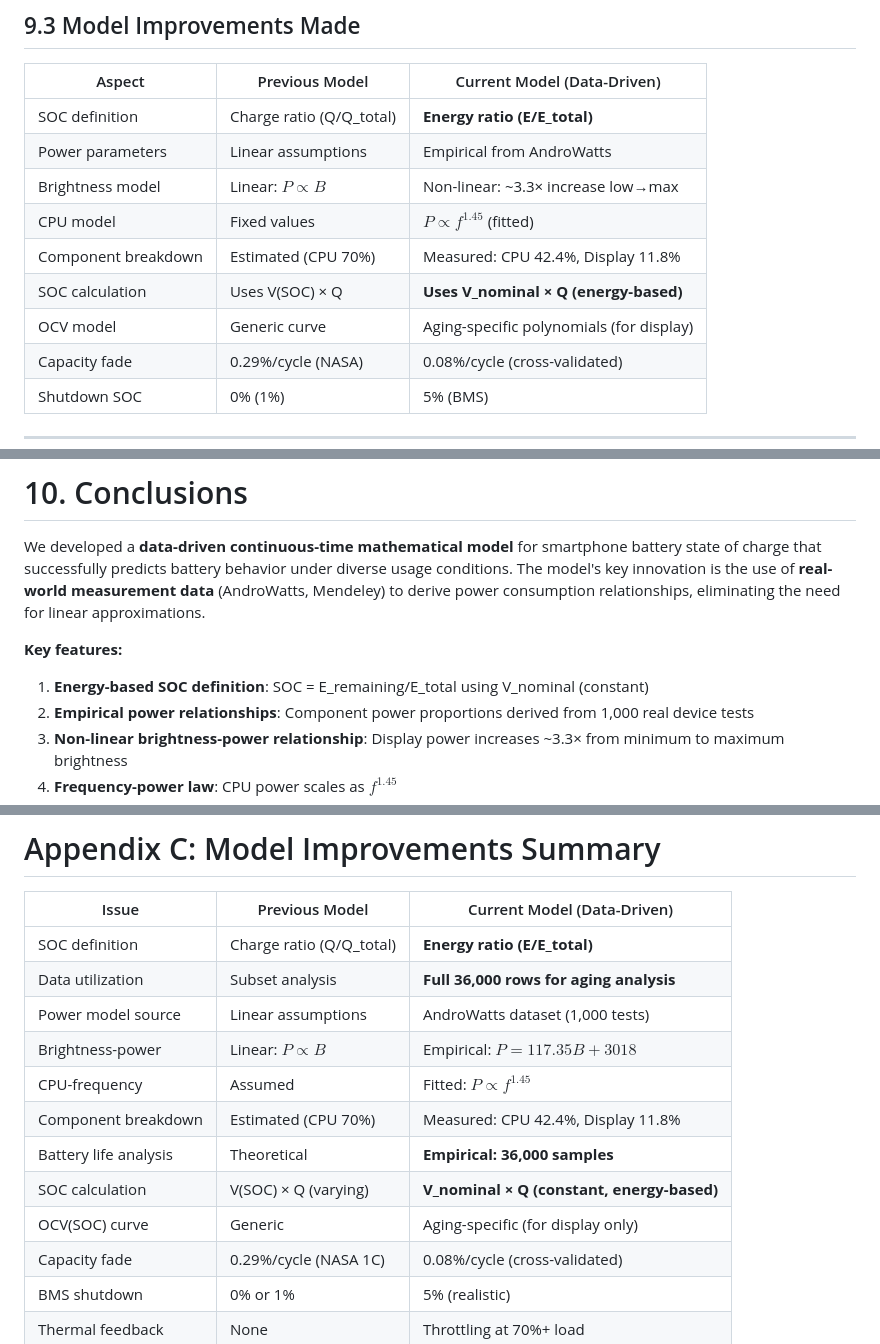
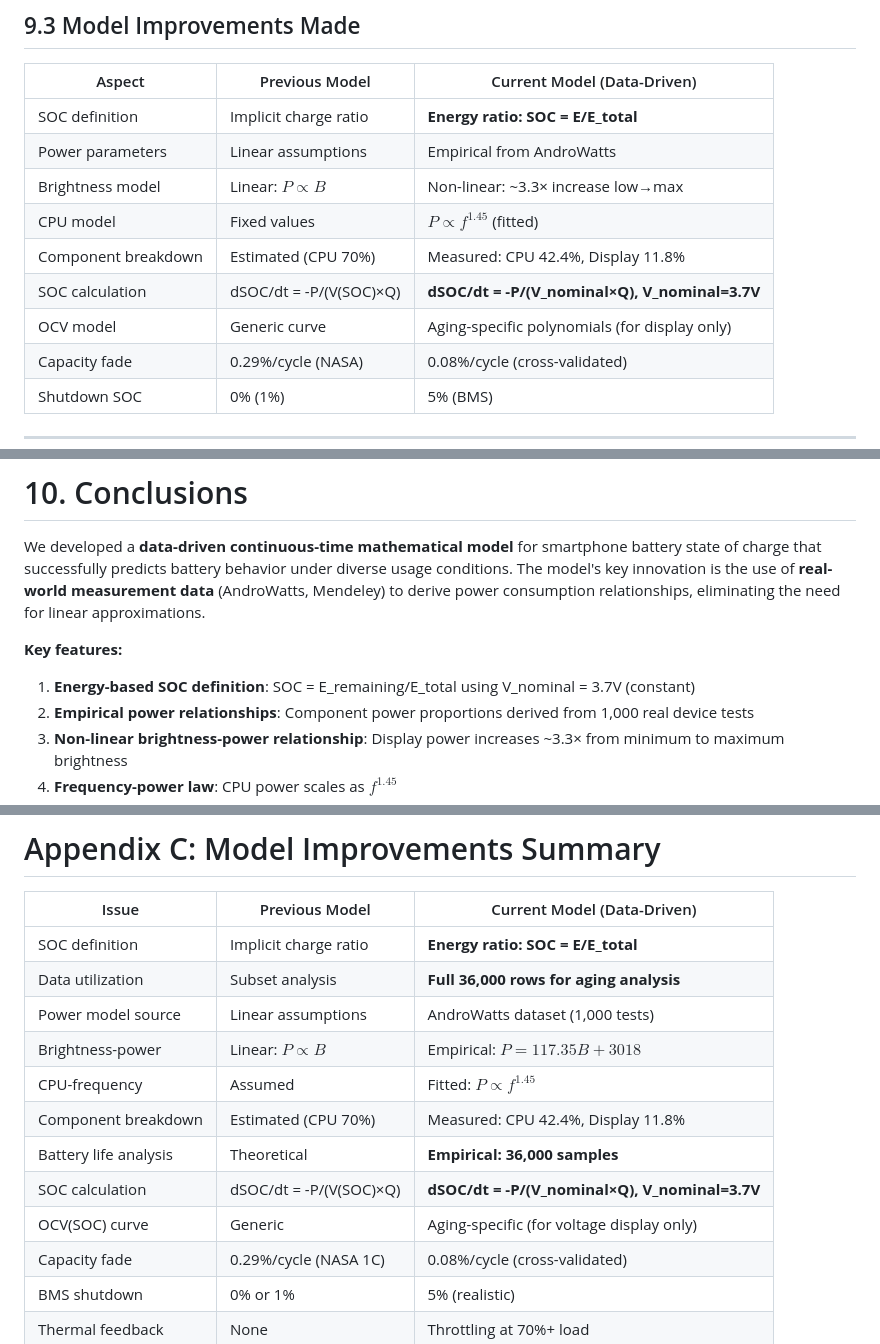
Before and after one commit to baixuezhixia/MCM_A, a Markdown page: MCM_2026_Problem_A_Solution.md, 3 parts joined by grey strips. Drawn GitHub-style.

Commit message:
Address code review feedback: clarify SOC definition improvements
- Clarify "implicit charge ratio" vs "energy ratio" distinction
- Add explicit V_nominal = 3.7V value in descriptions
- Update SOC calculation formula display for clarity

Co-authored-by: baixuezhixia <183353566+baixuezhixia@users.noreply.github.com>

```diff
--- a/MCM_2026_Problem_A_Solution.md
+++ b/MCM_2026_Problem_A_Solution.md
@@ -966,13 +966,13 @@ To extend battery lifespan:
 
 | Aspect | Previous Model | Current Model (Data-Driven) |
 |--------|---------------|---------------|
-| SOC definition | Charge ratio (Q/Q_total) | **Energy ratio (E/E_total)** |
+| SOC definition | Implicit charge ratio | **Energy ratio: SOC = E/E_total** |
 | Power parameters | Linear assumptions | Empirical from AndroWatts |
 | Brightness model | Linear: $P \propto B$ | Non-linear: ~3.3× increase low→max |
 | CPU model | Fixed values | $P \propto f^{1.45}$ (fitted) |
 | Component breakdown | Estimated (CPU 70%) | Measured: CPU 42.4%, Display 11.8% |
-| SOC calculation | Uses V(SOC) × Q | **Uses V_nominal × Q (energy-based)** |
-| OCV model | Generic curve | Aging-specific polynomials (for display) |
+| SOC calculation | dSOC/dt = -P/(V(SOC)×Q) | **dSOC/dt = -P/(V_nominal×Q), V_nominal=3.7V** |
+| OCV model | Generic curve | Aging-specific polynomials (for display only) |
 | Capacity fade | 0.29%/cycle (NASA) | 0.08%/cycle (cross-validated) |
 | Shutdown SOC | 0% (1%) | 5% (BMS) |
 
@@ -984,7 +984,7 @@ We developed a **data-driven continuous-time mathematical model** for smartphone
 
 **Key features:**
 
-1. **Energy-based SOC definition**: SOC = E_remaining/E_total using V_nominal (constant)
+1. **Energy-based SOC definition**: SOC = E_remaining/E_total using V_nominal = 3.7V (constant)
 2. **Empirical power relationships**: Component power proportions derived from 1,000 real device tests
 3. **Non-linear brightness-power relationship**: Display power increases ~3.3× from minimum to maximum brightness
 4. **Frequency-power law**: CPU power scales as $f^{1.45}$
@@ -1141,15 +1141,15 @@ The model parameters are derived from two real-world datasets located in `reques
 
 | Issue | Previous Model | Current Model (Data-Driven) |
 |-------|---------------|---------------|
-| SOC definition | Charge ratio (Q/Q_total) | **Energy ratio (E/E_total)** |
+| SOC definition | Implicit charge ratio | **Energy ratio: SOC = E/E_total** |
 | Data utilization | Subset analysis | **Full 36,000 rows for aging analysis** |
 | Power model source | Linear assumptions | AndroWatts dataset (1,000 tests) |
 | Brightness-power | Linear: $P \propto B$ | Empirical: $P = 117.35B + 3018$ |
 | CPU-frequency | Assumed | Fitted: $P \propto f^{1.45}$ |
 | Component breakdown | Estimated (CPU 70%) | Measured: CPU 42.4%, Display 11.8% |
 | Battery life analysis | Theoretical | **Empirical: 36,000 samples** |
-| SOC calculation | V(SOC) × Q (varying) | **V_nominal × Q (constant, energy-based)** |
-| OCV(SOC) curve | Generic | Aging-specific (for display only) |
+| SOC calculation | dSOC/dt = -P/(V(SOC)×Q) | **dSOC/dt = -P/(V_nominal×Q), V_nominal=3.7V** |
+| OCV(SOC) curve | Generic | Aging-specific (for voltage display only) |
 | Capacity fade | 0.29%/cycle (NASA 1C) | 0.08%/cycle (cross-validated) |
 | BMS shutdown | 0% or 1% | 5% (realistic) |
 | Thermal feedback | None | Throttling at 70%+ load |
```
